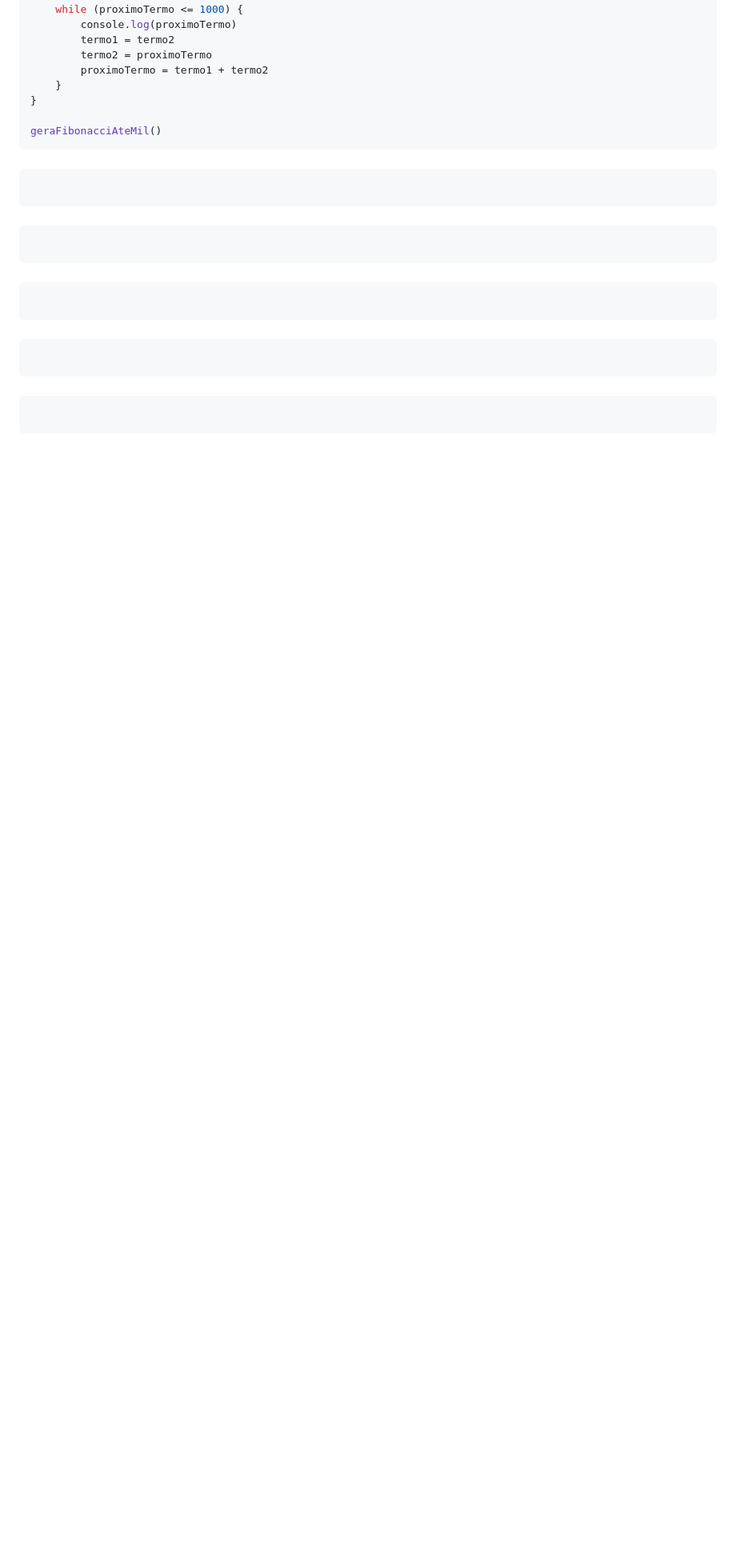
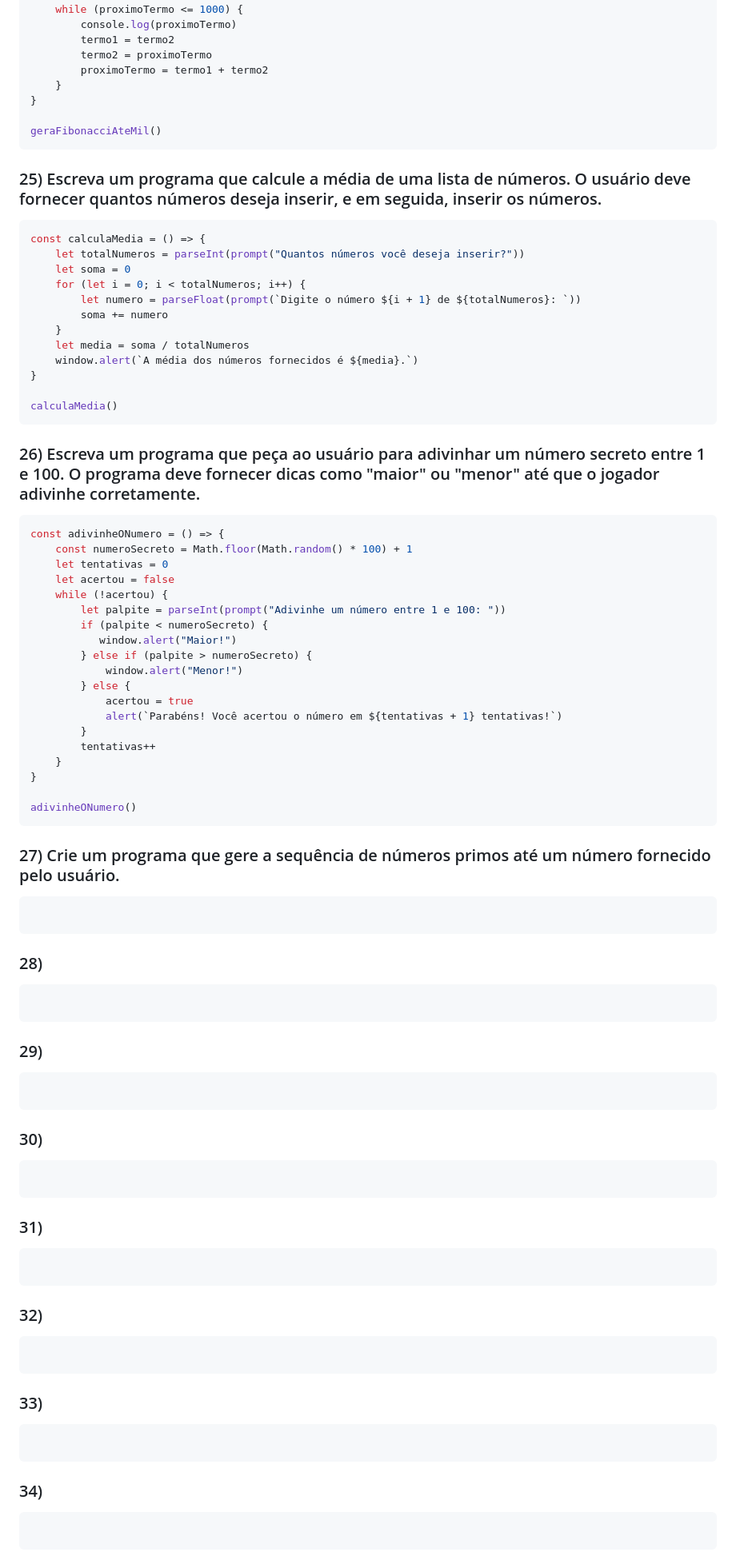
Before and after one commit to mhsouza88/santander-coders-2023, a Markdown page: modulo-02/lista-02.md, the part around one of its changes. Shown at 80% size. Drawn GitHub-style; blank space fills up the shorter version.

Commit message:
Adicionando exercícios

`````diff
--- a/modulo-02/lista-02.md
+++ b/modulo-02/lista-02.md
@@ -363,27 +363,82 @@ const geraFibonacciAteMil = () => {
 geraFibonacciAteMil()
 ````
 
-###
+### 25) Escreva um programa que calcule a média de uma lista de números. O usuário deve fornecer quantos números deseja inserir, e em seguida, inserir os números.
+````javascript
+const calculaMedia = () => {
+    let totalNumeros = parseInt(prompt("Quantos números você deseja inserir?"))
+    let soma = 0
+    for (let i = 0; i < totalNumeros; i++) {
+        let numero = parseFloat(prompt(`Digite o número ${i + 1} de ${totalNumeros}: `))
+        soma += numero
+    }
+    let media = soma / totalNumeros
+    window.alert(`A média dos números fornecidos é ${media}.`)
+}
+
+calculaMedia()
+````
+
+### 26) Escreva um programa que peça ao usuário para adivinhar um número secreto entre 1 e 100. O programa deve fornecer dicas como "maior" ou "menor" até que o jogador adivinhe corretamente.
+````javascript
+const adivinheONumero = () => {
+    const numeroSecreto = Math.floor(Math.random() * 100) + 1
+    let tentativas = 0
+    let acertou = false
+    while (!acertou) {
+        let palpite = parseInt(prompt("Adivinhe um número entre 1 e 100: "))
+        if (palpite < numeroSecreto) {
+           window.alert("Maior!")
+        } else if (palpite > numeroSecreto) {
+            window.alert("Menor!")
+        } else {
+            acertou = true
+            alert(`Parabéns! Você acertou o número em ${tentativas + 1} tentativas!`)
+        }
+        tentativas++
+    }
+}
+
+adivinheONumero()
+````
+
+### 27) Crie um programa que gere a sequência de números primos até um número fornecido pelo usuário.
 ````javascript
 
 ````
 
-###
+### 28)
 ````javascript
 
 ````
 
-###
+### 29)
 ````javascript
 
 ````
 
-###
+### 30)
 ````javascript
 
 ````
 
-###
+### 31)
 ````javascript
 
 ````
+
+### 32)
+````javascript
+
+````
+
+### 33)
+````javascript
+
+````
+
+### 34)
+````javascript
+
+````
+
`````
Also changed, not shown: other parts of modulo-02/lista-02.md (+29 -0 lines).
